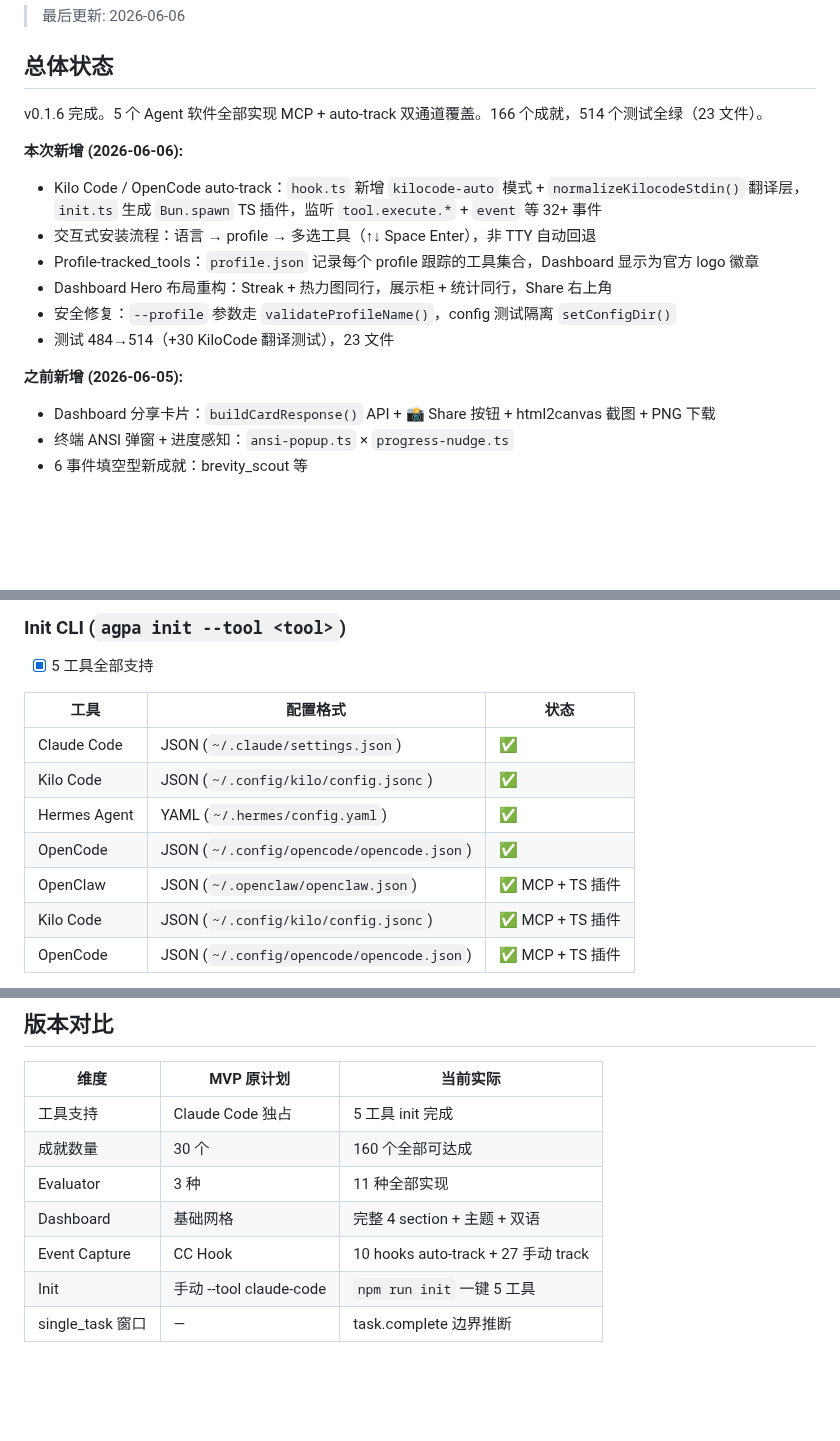
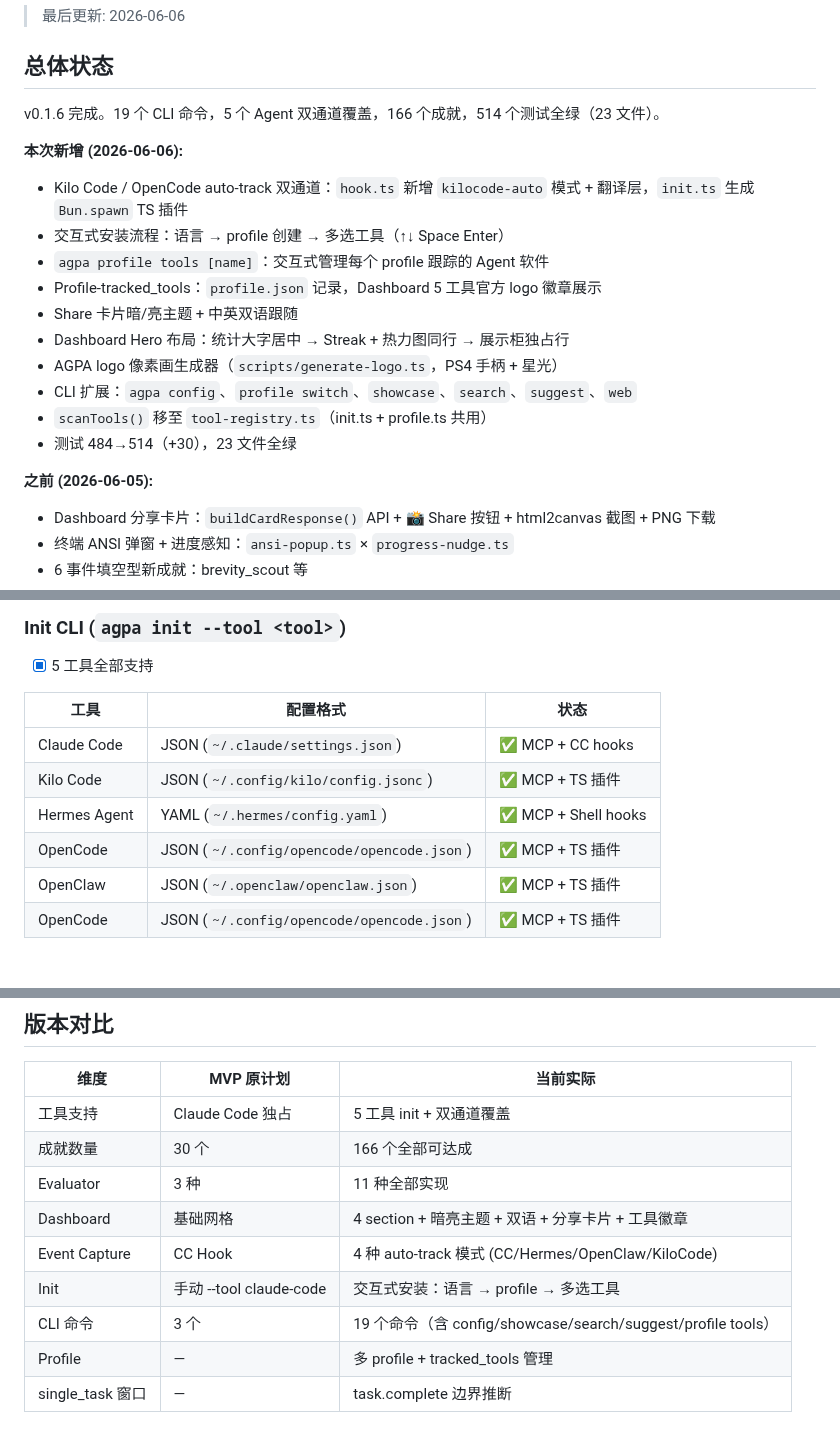
Before and after one commit to eiainano/AgentPlayerAchievements, a Markdown page: docs/PROGRESS.md, 3 parts joined by grey strips. GitHub-like rendering; blank space fills up the shorter version.

```diff
--- a/docs/PROGRESS.md
+++ b/docs/PROGRESS.md
@@ -4,17 +4,21 @@
 
 ## 总体状态
 
-v0.1.6 完成。5 个 Agent 软件全部实现 MCP + auto-track 双通道覆盖。166 个成就，514 个测试全绿（23 文件）。
+v0.1.6 完成。19 个 CLI 命令，5 个 Agent 双通道覆盖，166 个成就，514 个测试全绿（23 文件）。
 
 **本次新增 (2026-06-06):**
-- Kilo Code / OpenCode auto-track：`hook.ts` 新增 `kilocode-auto` 模式 + `normalizeKilocodeStdin()` 翻译层，`init.ts` 生成 `Bun.spawn` TS 插件，监听 `tool.execute.*` + `event` 等 32+ 事件
-- 交互式安装流程：语言 → profile → 多选工具（↑↓ Space Enter），非 TTY 自动回退
-- Profile-tracked_tools：`profile.json` 记录每个 profile 跟踪的工具集合，Dashboard 显示为官方 logo 徽章
-- Dashboard Hero 布局重构：Streak + 热力图同行，展示柜 + 统计同行，Share 右上角
-- 安全修复：`--profile` 参数走 `validateProfileName()`，config 测试隔离 `setConfigDir()`
-- 测试 484→514（+30 KiloCode 翻译测试），23 文件
+- Kilo Code / OpenCode auto-track 双通道：`hook.ts` 新增 `kilocode-auto` 模式 + 翻译层，`init.ts` 生成 `Bun.spawn` TS 插件
+- 交互式安装流程：语言 → profile 创建 → 多选工具（↑↓ Space Enter）
+- `agpa profile tools [name]`：交互式管理每个 profile 跟踪的 Agent 软件
+- Profile-tracked_tools：`profile.json` 记录，Dashboard 5 工具官方 logo 徽章展示
+- Share 卡片暗/亮主题 + 中英双语跟随
+- Dashboard Hero 布局：统计大字居中 → Streak + 热力图同行 → 展示柜独占行
+- AGPA logo 像素画生成器（`scripts/generate-logo.ts`，PS4 手柄 + 星光）
+- CLI 扩展：`agpa config`、`profile switch`、`showcase`、`search`、`suggest`、`web`
+- `scanTools()` 移至 `tool-registry.ts`（init.ts + profile.ts 共用）
+- 测试 484→514（+30），23 文件全绿
 
-**之前新增 (2026-06-05):**
+**之前 (2026-06-05):**
 - Dashboard 分享卡片：`buildCardResponse()` API + 📸 Share 按钮 + html2canvas 截图 + PNG 下载
 - 终端 ANSI 弹窗 + 进度感知：`ansi-popup.ts` × `progress-nudge.ts`
 - 6 事件填空型新成就：brevity_scout 等
@@ -52,12 +56,11 @@ v0.1.6 完成。5 个 Agent 软件全部实现 MCP + auto-track 双通道覆盖
 
 | 工具 | 配置格式 | 状态 |
 |------|---------|------|
-| Claude Code | JSON (`~/.claude/settings.json`) | ✅ |
-| Kilo Code | JSON (`~/.config/kilo/config.jsonc`) | ✅ |
-| Hermes Agent | YAML (`~/.hermes/config.yaml`) | ✅ |
-| OpenCode | JSON (`~/.config/opencode/opencode.json`) | ✅ |
+| Claude Code | JSON (`~/.claude/settings.json`) | ✅ MCP + CC hooks |
+| Kilo Code | JSON (`~/.config/kilo/config.jsonc`) | ✅ MCP + TS 插件 |
+| Hermes Agent | YAML (`~/.hermes/config.yaml`) | ✅ MCP + Shell hooks |
+| OpenCode | JSON (`~/.config/opencode/opencode.json`) | ✅ MCP + TS 插件 |
 | OpenClaw | JSON (`~/.openclaw/openclaw.json`) | ✅ MCP + TS 插件 |
-| Kilo Code | JSON (`~/.config/kilo/config.jsonc`) | ✅ MCP + TS 插件 |
 | OpenCode | JSON (`~/.config/opencode/opencode.json`) | ✅ MCP + TS 插件 |
 
 - [x] MCP server 配置注入（JSON parse-modify-write / YAML 文本注入）
@@ -119,10 +122,12 @@ v0.1.6 完成。5 个 Agent 软件全部实现 MCP + auto-track 双通道覆盖
 
 | 维度 | MVP 原计划 | 当前实际 |
 |------|-----------|---------|
-| 工具支持 | Claude Code 独占 | 5 工具 init 完成 |
-| 成就数量 | 30 个 | 160 个全部可达成 |
+| 工具支持 | Claude Code 独占 | 5 工具 init + 双通道覆盖 |
+| 成就数量 | 30 个 | 166 个全部可达成 |
 | Evaluator | 3 种 | 11 种全部实现 |
-| Dashboard | 基础网格 | 完整 4 section + 主题 + 双语 |
-| Event Capture | CC Hook | 10 hooks auto-track + 27 手动 track |
-| Init | 手动 --tool claude-code | `npm run init` 一键 5 工具 |
+| Dashboard | 基础网格 | 4 section + 暗亮主题 + 双语 + 分享卡片 + 工具徽章 |
+| Event Capture | CC Hook | 4 种 auto-track 模式 (CC/Hermes/OpenClaw/KiloCode) |
+| Init | 手动 --tool claude-code | 交互式安装：语言 → profile → 多选工具 |
+| CLI 命令 | 3 个 | 19 个命令（含 config/showcase/search/suggest/profile tools） |
+| Profile | — | 多 profile + tracked_tools 管理 |
 | single_task 窗口 | — | task.complete 边界推断 |
```
Also changed, not shown: other parts of docs/PROGRESS.md (+1 -1 lines), CLAUDE.md (+4 -3 lines), docs/issues-todo.md (+15 -13 lines).
